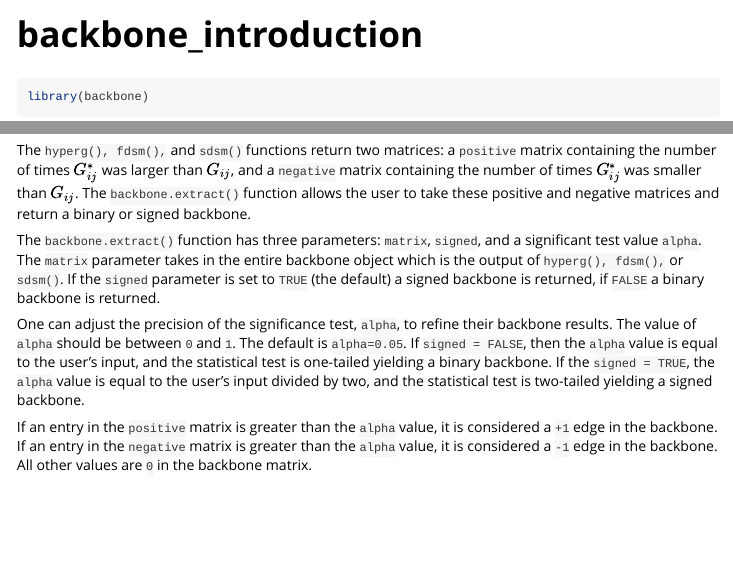
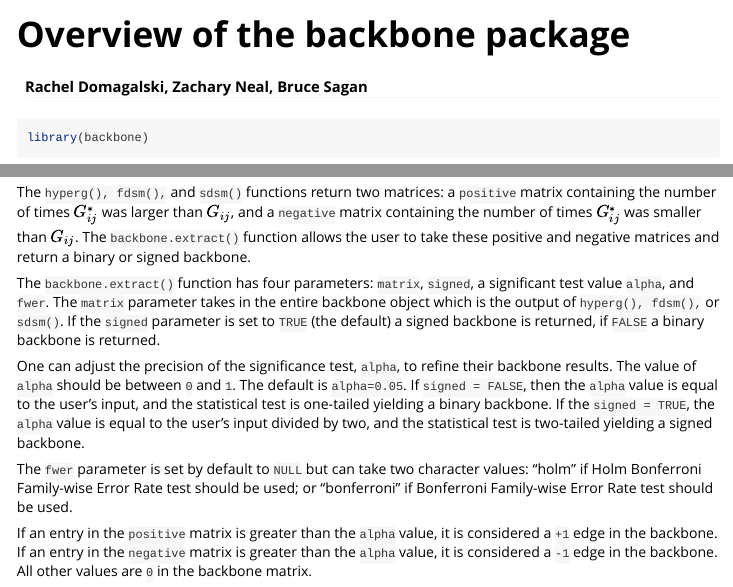
Before and after one commit to zpneal/backbone, an R Markdown document (vignettes/backbone_introduction.Rmd): the page in a window 1100 px wide, from its top, and a second part further down, joined at a grey line. Rendered offline with R 4.5, knitr and Pandoc, with nearby package versions; code that draws random numbers runs with fixed seeds of ours; some code elsewhere in the file could not run offline.

Commit message:
change title to "Overview of backbone package" add a holm.bonferroni example

```diff
--- a/vignettes/backbone_introduction.Rmd
+++ b/vignettes/backbone_introduction.Rmd
@@ -1,5 +1,6 @@
 ---
-title: "backbone_introduction"
+title: "Overview of the backbone package"
+author: "Rachel Domagalski, Zachary Neal, Bruce Sagan"
 output:
   rmarkdown::html_vignette:
   toc: true
@@ -131,9 +132,11 @@ The backbone package implements three ways to perform steps 1-3, counting the pr
 
 The `hyperg(), fdsm(),` and `sdsm()` functions return two matrices: a `positive` matrix containing the number of times $G^*_{ij}$ was larger than $G_{ij}$, and a `negative` matrix containing the number of times $G^*_{ij}$ was smaller than $G_{ij}$.  The `backbone.extract()` function allows the user to take these positive and negative matrices and return a binary or signed backbone.
 
-The `backbone.extract()` function has three parameters: `matrix`, `signed`, and a significant test value `alpha`. The `matrix` parameter takes in the entire backbone object which is the output of `hyperg(), fdsm(),` or `sdsm()`. If the `signed` parameter is set to `TRUE` (the default) a signed backbone is returned, if `FALSE` a binary backbone is returned.
+The `backbone.extract()` function has four parameters: `matrix`, `signed`, a significant test value `alpha`, and `fwer`. The `matrix` parameter takes in the entire backbone object which is the output of `hyperg(), fdsm(),` or `sdsm()`. If the `signed` parameter is set to `TRUE` (the default) a signed backbone is returned, if `FALSE` a binary backbone is returned.
 
 One can adjust the precision of the significance test, `alpha`, to refine their backbone results. The value of `alpha` should be between `0` and `1`. The default is `alpha=0.05`. If `signed = FALSE`, then the `alpha` value is equal to the user's input, and the statistical test is one-tailed yielding a binary backbone. If the `signed = TRUE`, the `alpha` value is equal to the user's input divided by two, and the statistical test is two-tailed yielding a signed backbone.
+
+The `fwer` parameter is set by default to `NULL` but can take two character values: "holm" if Holm Bonferroni Family-wise Error Rate test should be used; or "bonferroni" if Bonferroni Family-wise Error Rate test should be used.
 
 If an entry in the `positive` matrix is greater than the `alpha` value, it is considered a `+1` edge in the backbone. If an entry in the `negative` matrix is greater than the `alpha` value, it is considered a `-1` edge in the backbone. All other values are `0` in the backbone matrix.
 
```
Also changed, not shown: vignettes/backbone_introduction.Rmd (2 more changed lines).
